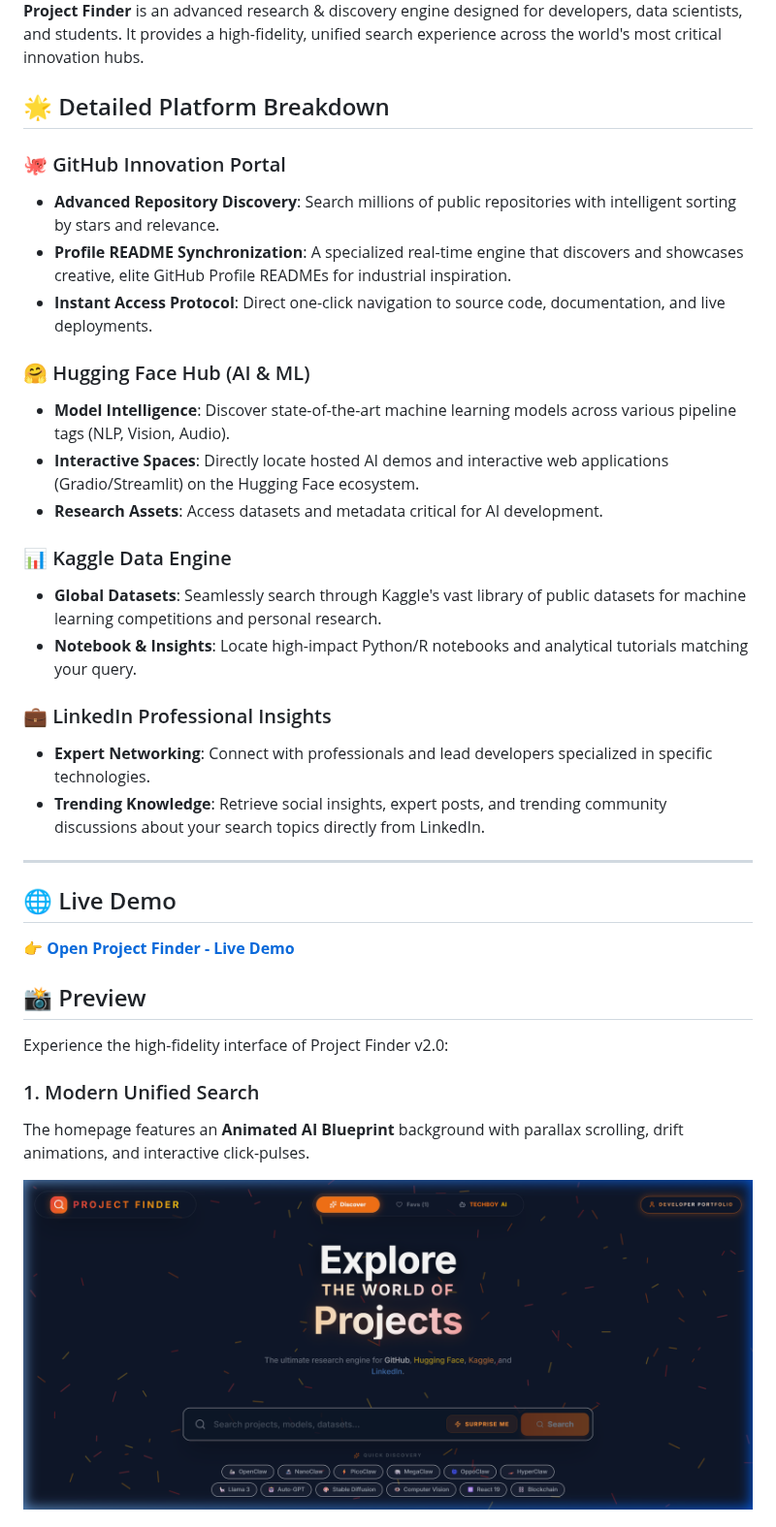
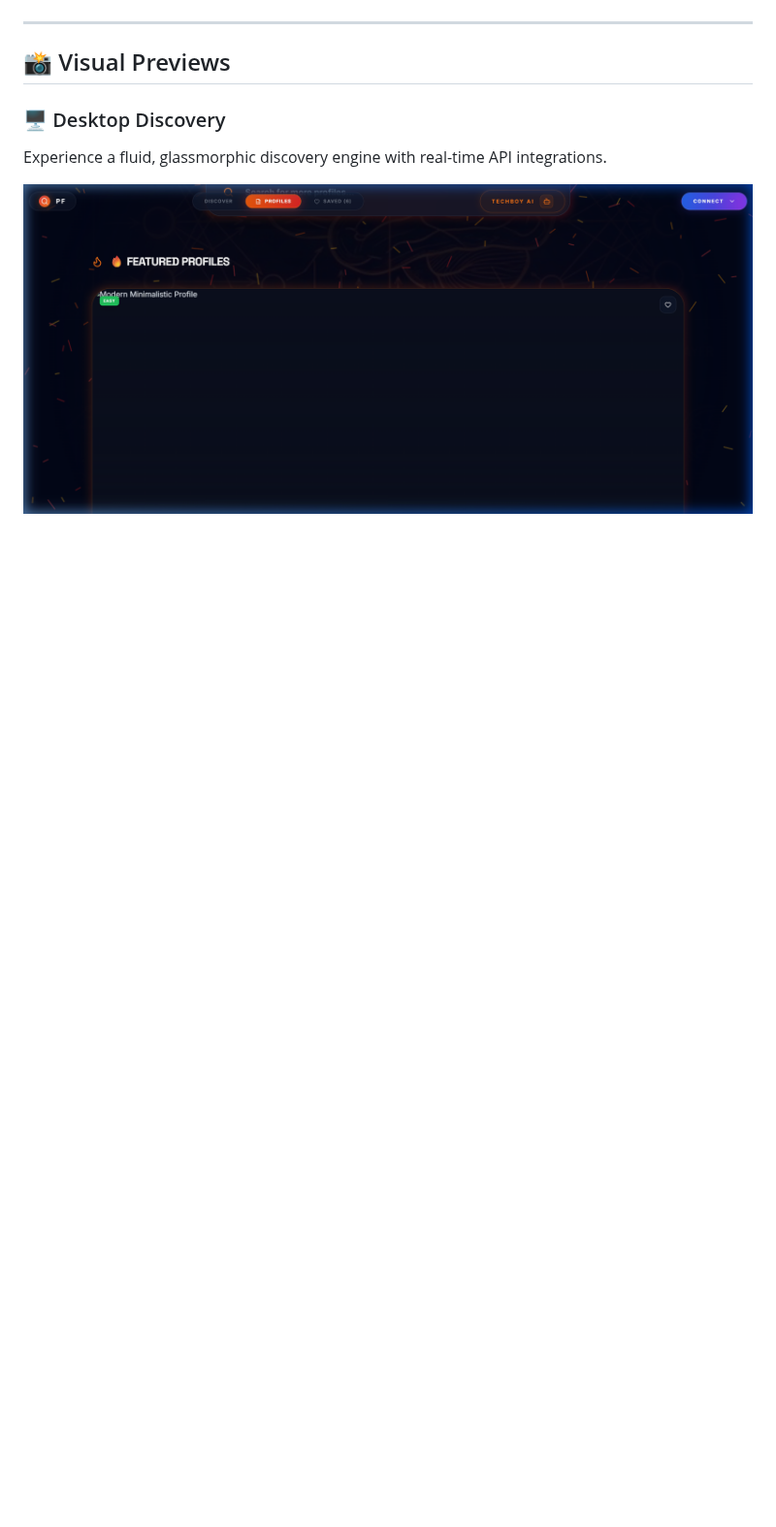
Before and after one commit to chimataraghuram/PROJECT-FINDER, a Markdown page: README.md, the part around one of its changes. Shown at 97% size. Drawn GitHub-style; pictures changed too: assets/desktop-preview.png (added); blank space fills up the shorter version.

```diff
--- a/README.md
+++ b/README.md
@@ -8,38 +20,11 @@
 </div>
-
-**Project Finder** is an advanced research & discovery engine designed for developers, data scientists, and students. It provides a high-fidelity, unified search experience across the world's most critical innovation hubs.
-
-## 🌟 Detailed Platform Breakdown
-
-### 🐙 GitHub Innovation Portal
-- **Advanced Repository Discovery**: Search millions of public repositories with intelligent sorting by stars and relevance.
-- **Profile README Synchronization**: A specialized real-time engine that discovers and showcases creative, elite GitHub Profile READMEs for industrial inspiration.
-- **Instant Access Protocol**: Direct one-click navigation to source code, documentation, and live deployments.
-
-### 🤗 Hugging Face Hub (AI & ML)
-- **Model Intelligence**: Discover state-of-the-art machine learning models across various pipeline tags (NLP, Vision, Audio).
-- **Interactive Spaces**: Directly locate hosted AI demos and interactive web applications (Gradio/Streamlit) on the Hugging Face ecosystem.
-- **Research Assets**: Access datasets and metadata critical for AI development.
-
-### 📊 Kaggle Data Engine
-- **Global Datasets**: Seamlessly search through Kaggle's vast library of public datasets for machine learning competitions and personal research.
-- **Notebook & Insights**: Locate high-impact Python/R notebooks and analytical tutorials matching your query.
-
-### 💼 LinkedIn Professional Insights
-- **Expert Networking**: Connect with professionals and lead developers specialized in specific technologies.
-- **Trending Knowledge**: Retrieve social insights, expert posts, and trending community discussions about your search topics directly from LinkedIn.
 
 ---
 
-## 🌐 Live Demo
-👉 **[Open Project Finder - Live Demo](https://chimataraghuram.github.io/PROJECT-FINDER/)**
+## 📸 Visual Previews
 
-## 📸 Preview
-Experience the high-fidelity interface of Project Finder v2.0:
+### 🖥️ Desktop Discovery
+Experience a fluid, glassmorphic discovery engine with real-time API integrations.
 
-### 1. Modern Unified Search
-The homepage features an **Animated AI Blueprint** background with parallax scrolling, drift animations, and interactive click-pulses.
-<p align="center">
-  <img src="public/hero_v2.png" alt="Home Search v2" width="100%" />
-</p>
+<img src="./assets/desktop-preview.png" width="100%" style="border-radius: 20px; border: 1px solid rgba(255,255,255,0.1);" />
 
```
Also changed, not shown: other parts of README.md (+74 -62 lines), assets/mobile-preview.png (added), 10 other files.
